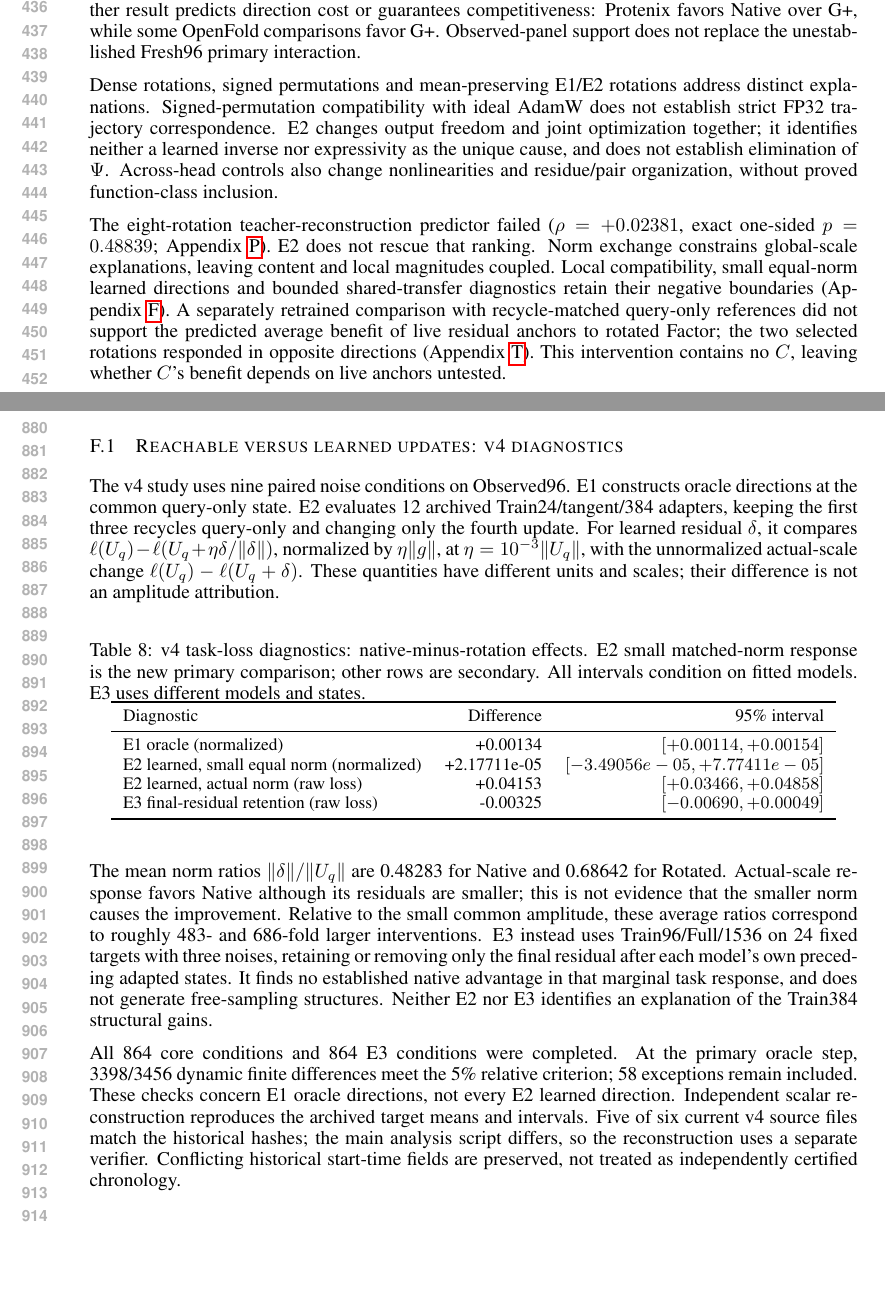
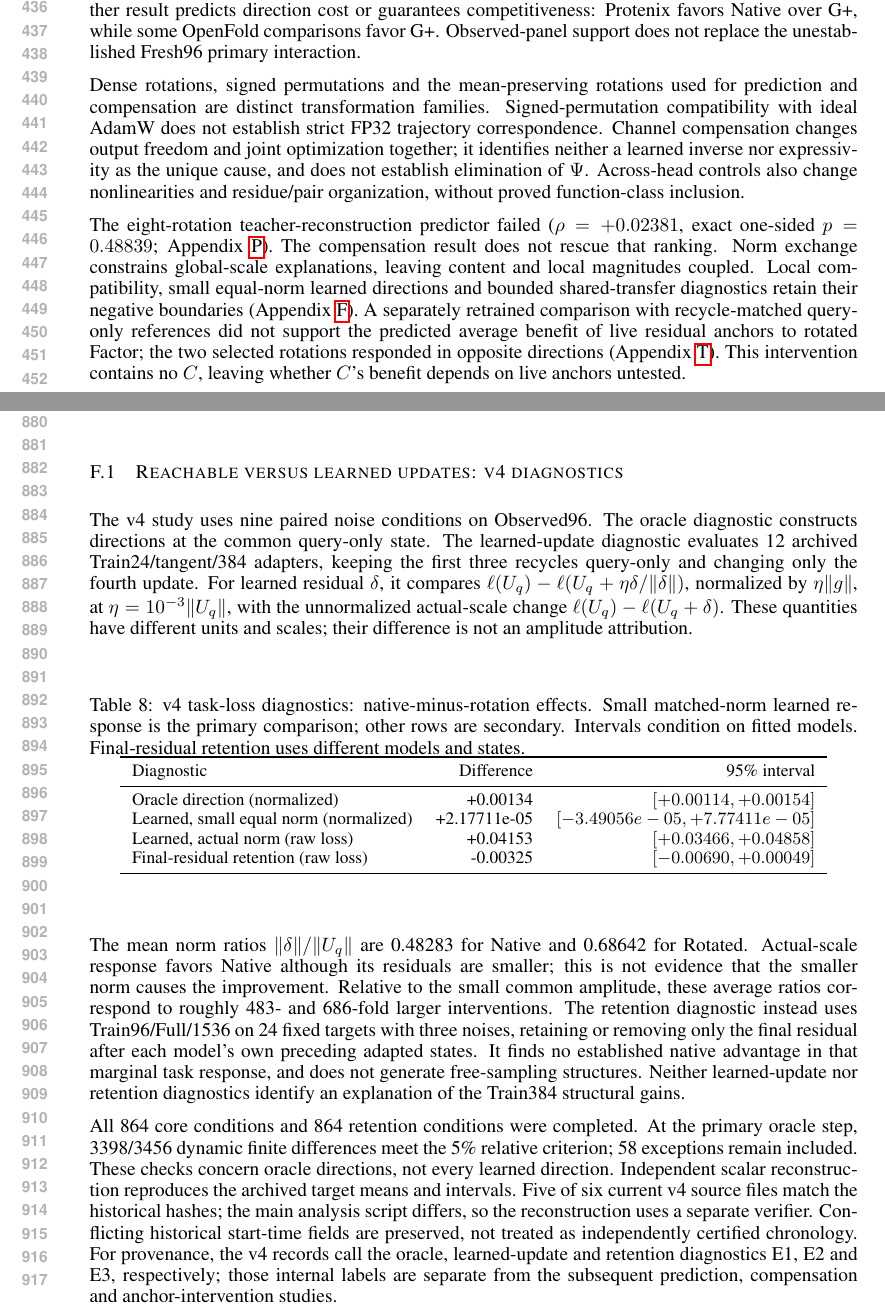
Before and after one commit to HUSRCF/engramholder, a LaTeX paper (iclr2027_conference.tex, which reads appendices/implementation_and_evidence.tex, generated/v4_mechanism_rows.tex, sections/05_discussion.tex): two parts of pages 9 and 17 of 38, joined at a grey line, cut so that both start at the same text, the shorter picture padded with empty space. Compiled offline with pdfLaTeX.

Commit message:
Focus empirical contribution and replace ambiguous study labels

```diff
--- a/appendices/implementation_and_evidence.tex
+++ b/appendices/implementation_and_evidence.tex
@@ -310,8 +310,8 @@ advantage. These distinct outcomes are retained rather than merged into one
 successful mechanism claim.
 
 \subsection{Reachable versus learned updates: v4 diagnostics}
-The v4 study uses nine paired noise conditions on Observed96. E1 constructs
-oracle directions at the common query-only state. E2 evaluates 12 archived
+The v4 study uses nine paired noise conditions on Observed96. The oracle diagnostic
+constructs directions at the common query-only state. The learned-update diagnostic evaluates 12 archived
 Train24/tangent/384 adapters, keeping the first three recycles query-only and
 changing only the fourth update. For learned residual $\delta$, it compares
 $\ell(U_q)-\ell(U_q+\eta\delta/\|\delta\|)$, normalized by
@@ -320,9 +320,9 @@ change $\ell(U_q)-\ell(U_q+\delta)$. These quantities have different units and
 scales; their difference is not an amplitude attribution.
 
 \begin{table}[h]
-\caption{v4 task-loss diagnostics: native-minus-rotation effects. E2 small
-matched-norm response is the new primary comparison; other rows are secondary.
-All intervals condition on fitted models. E3 uses different models and states.}
+\caption{v4 task-loss diagnostics: native-minus-rotation effects. Small
+matched-norm learned response is the primary comparison; other rows are secondary.
+Intervals condition on fitted models. Final-residual retention uses different models and states.}
 \label{tab:v4}\centering\footnotesize
 \begin{tabular}{lrr}\toprule
 Diagnostic & Difference & 95\% interval \\\midrule
@@ -335,21 +335,24 @@ The mean norm ratios $\|\delta\|/\|U_q\|$ are
 \result{v4_norm_ratio_rotated} for Rotated. Actual-scale response favors Native
 although its residuals are smaller; this is not evidence that the smaller norm
 causes the improvement. Relative to the small common amplitude, these average
-ratios correspond to roughly 483- and 686-fold larger interventions. E3 instead
+ratios correspond to roughly 483- and 686-fold larger interventions. The retention diagnostic instead
 uses Train96/Full/1536 on 24 fixed targets with three noises, retaining or removing
 only the final residual after each model's own preceding adapted states.
 It finds no established native advantage in that marginal task response, and
-does not generate free-sampling structures. Neither E2 nor E3 identifies an
+does not generate free-sampling structures. Neither learned-update nor retention diagnostics identify an
 explanation of the Train384 structural gains.
 
-All 864 core conditions and 864 E3 conditions were completed. At the primary
+All 864 core conditions and 864 retention conditions were completed. At the primary
 oracle step, 3398/3456 dynamic finite differences meet the 5\% relative criterion;
-58 exceptions remain included. These checks concern E1 oracle directions, not
-every E2 learned direction. Independent scalar reconstruction reproduces the
+58 exceptions remain included. These checks concern oracle directions, not
+every learned direction. Independent scalar reconstruction reproduces the
 archived target means and intervals. Five of six current v4 source files match
 the historical hashes; the main analysis script differs, so the reconstruction
 uses a separate verifier. Conflicting historical start-time fields are preserved,
-not treated as independently certified chronology.
+not treated as independently certified chronology. For provenance, the v4
+records call the oracle, learned-update and retention diagnostics E1, E2 and
+E3, respectively; those internal labels are separate from the subsequent
+prediction, compensation and anchor-intervention studies.
 
 \section{Full-inference source--norm intervention}
 \label{app:norm_cross}
--- a/generated/v4_mechanism_rows.tex
+++ b/generated/v4_mechanism_rows.tex
@@ -1,5 +1,5 @@
-E1 oracle (normalized) & \result{v4_oracle} & $[\result{v4_oracleLo}, \result{v4_oracleHi}]$ \\
-E2 learned, small equal norm (normalized) & \result{v4_equal} & $[\result{v4_equalLo}, \result{v4_equalHi}]$ \\
-E2 learned, actual norm (raw loss) & \result{v4_actual} & $[\result{v4_actualLo}, \result{v4_actualHi}]$ \\
-E3 final-residual retention (raw loss) & \result{v4_retain} & $[\result{v4_retainLo}, \result{v4_retainHi}]$ \\
+Oracle direction (normalized) & \result{v4_oracle} & $[\result{v4_oracleLo}, \result{v4_oracleHi}]$ \\
+Learned, small equal norm (normalized) & \result{v4_equal} & $[\result{v4_equalLo}, \result{v4_equalHi}]$ \\
+Learned, actual norm (raw loss) & \result{v4_actual} & $[\result{v4_actualLo}, \result{v4_actualHi}]$ \\
+Final-residual retention (raw loss) & \result{v4_retain} & $[\result{v4_retainLo}, \result{v4_retainHi}]$ \\
 \bottomrule
--- a/sections/05_discussion.tex
+++ b/sections/05_discussion.tex
@@ -7,18 +7,20 @@ guarantees competitiveness: Protenix favors Native over G+, while some OpenFold
 comparisons favor G+. Observed-panel support does not replace the unestablished
 Fresh96 primary interaction.
 
-Dense rotations, signed permutations and mean-preserving E1/E2 rotations address
-distinct explanations. Signed-permutation compatibility with ideal AdamW does
+Dense rotations, signed permutations and the mean-preserving rotations used for
+prediction and compensation are distinct transformation families.
+Signed-permutation compatibility with ideal AdamW does
 not establish strict FP32 trajectory correspondence.
-E2 changes output freedom and joint optimization together; it identifies neither
+Channel compensation changes output freedom and joint optimization together;
+it identifies neither
 a learned inverse nor expressivity as the unique cause, and does not establish
 elimination of $\Psi$. Across-head controls also change nonlinearities and
 residue/pair organization, without proved function-class inclusion.
 
 The eight-rotation teacher-reconstruction predictor failed
 ($\rho=\result{e1_ca_lddt_x_rho}$, exact one-sided
-$p=\result{e1_ca_lddt_x_p}$; Appendix~\ref{app:prediction_e1}). E2 does not rescue
-that ranking. Norm exchange constrains global-scale explanations, leaving
+$p=\result{e1_ca_lddt_x_p}$; Appendix~\ref{app:prediction_e1}). The compensation result
+does not rescue that ranking. Norm exchange constrains global-scale explanations, leaving
 content and local magnitudes coupled. Local compatibility, small equal-norm
 learned directions and bounded shared-transfer diagnostics retain their
 negative boundaries (Appendix~\ref{app:mechanisms}). A separately retrained
```
Also changed, not shown: reports/manuscript_fill_20260922.md (+3 -2 lines), reports/review5_response_20260925.md (added, +45 -0 lines), sections/01_introduction.tex (+9 -9 lines), README.md, sections/00_abstract.tex (line endings or trailing spaces), appendices/implementation_and_evidence.tex (6 more changed lines), 2 other files.
